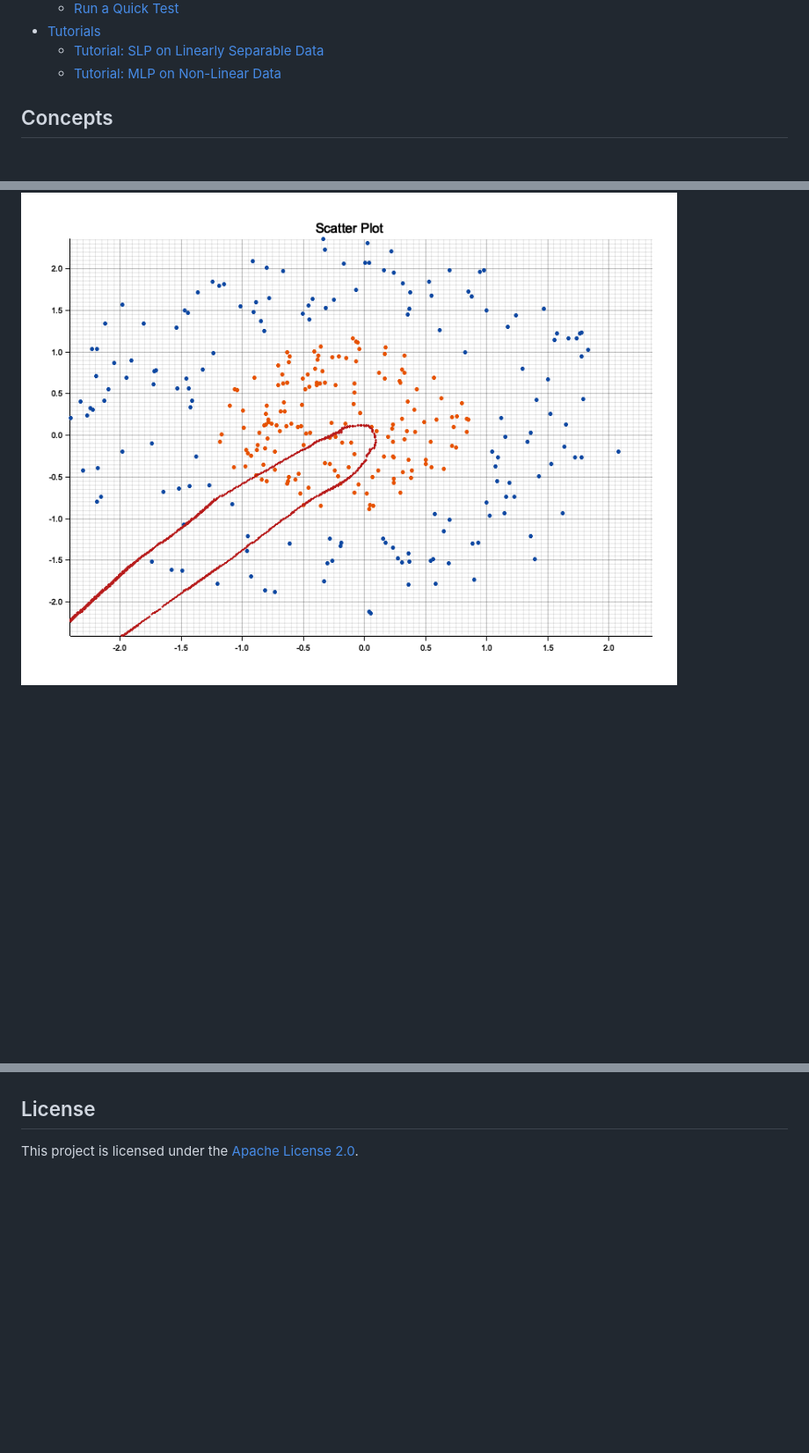
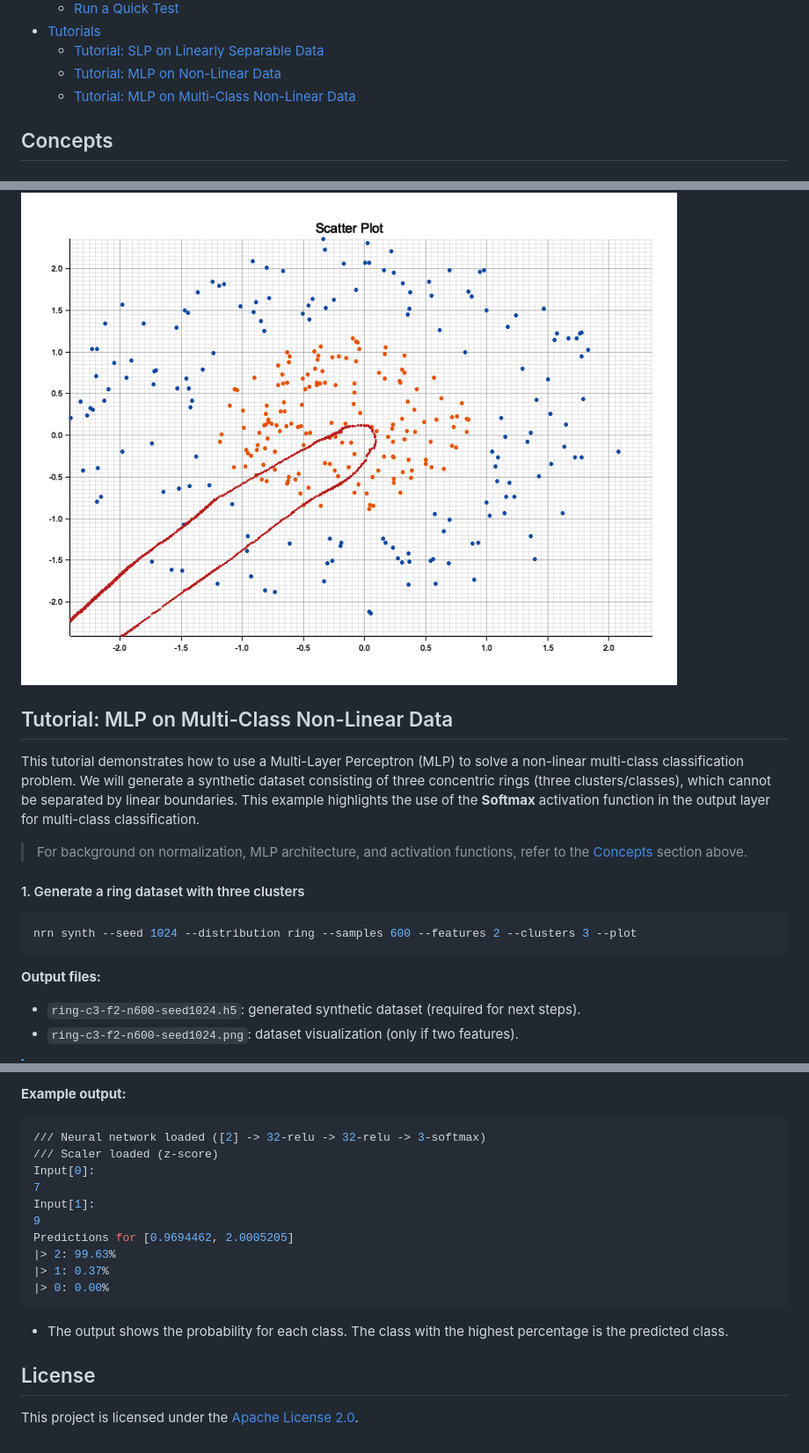
Before and after one commit to fmeriaux/nrn, a Markdown page: README.md, 3 parts joined by grey strips. Shown at 88% size. GitHub-like rendering; blank space fills up the shorter version.

Commit message:
add multi-class tutorial and remove h5 files

````diff
--- a/README.md
+++ b/README.md
@@ -22,6 +22,7 @@ The command-line interface (CLI) provides several commands to generate synthetic
 - [Tutorials](#tutorials)
     - [Tutorial: SLP on Linearly Separable Data](#tutorial-slp-on-linearly-separable-data)
     - [Tutorial: MLP on Non-Linear Data](#tutorial-mlp-on-non-linear-data)
+    - [Tutorial: MLP on Multi-Class Non-Linear Data](#tutorial-mlp-on-multi-class-non-linear-data)
 
 ## Concepts
 
@@ -289,3 +290,18 @@ nrn plot training-model-scaled-ring-c2-f2-n400-seed1024 --dataset scaled-ring-c2
 
 ![MLP decision boundary animation](tutorials/training-model-scaled-ring-c2-f2-n400-seed1024.gif)
 
+## Tutorial: MLP on Multi-Class Non-Linear Data
+
+This tutorial demonstrates how to use a Multi-Layer Perceptron (MLP) to solve a non-linear multi-class classification problem. We will generate a synthetic dataset consisting of three concentric rings (three clusters/classes), which cannot be separated by linear boundaries. This example highlights the use of the **Softmax** activation function in the output layer for multi-class classification.
+
+> For background on normalization, MLP architecture, and activation functions, refer to the [Concepts](#concepts) section above.
+
+#### 1. Generate a ring dataset with three clusters
+
+```sh
+nrn synth --seed 1024 --distribution ring --samples 600 --features 2 --clusters 3 --plot
+```
+**Output files:**
+- `ring-c3-f2-n600-seed1024.h5`: generated synthetic dataset (required for next steps).
+- `ring-c3-f2-n600-seed1024.png`: dataset visualization (only if two features).
+
@@ -292,3 +374,20 @@ nrn plot training-model-scaled-ring-c2-f2-n400-seed1024 --dataset scaled-ring-c2
+**Example output:**
+
+```sh
+/// Neural network loaded ([2] -> 32-relu -> 32-relu -> 3-softmax)
+/// Scaler loaded (z-score)
+Input[0]:
+7
+Input[1]:
+9
+Predictions for [0.9694462, 2.0005205]
+|> 2: 99.63%
+|> 1: 0.37%
+|> 0: 0.00%
+```
+
+- The output shows the probability for each class. The class with the highest percentage is the predicted class.
+
 ## License
 
 This project is licensed under the [Apache License 2.0](LICENSE).
````
Also changed, not shown: other parts of README.md (+66 -0 lines), tutorials/accuracy-training-model-scaled-ring-c3-f2-n600-seed1024.png (added), tutorials/loss-training-model-scaled-ring-c3-f2-n600-seed1024.png (added), tutorials/ring-c3-f2-n600-seed1024.png (added), tutorials/scaled-ring-c3-f2-n600-seed1024.png (added), 10 other files.
